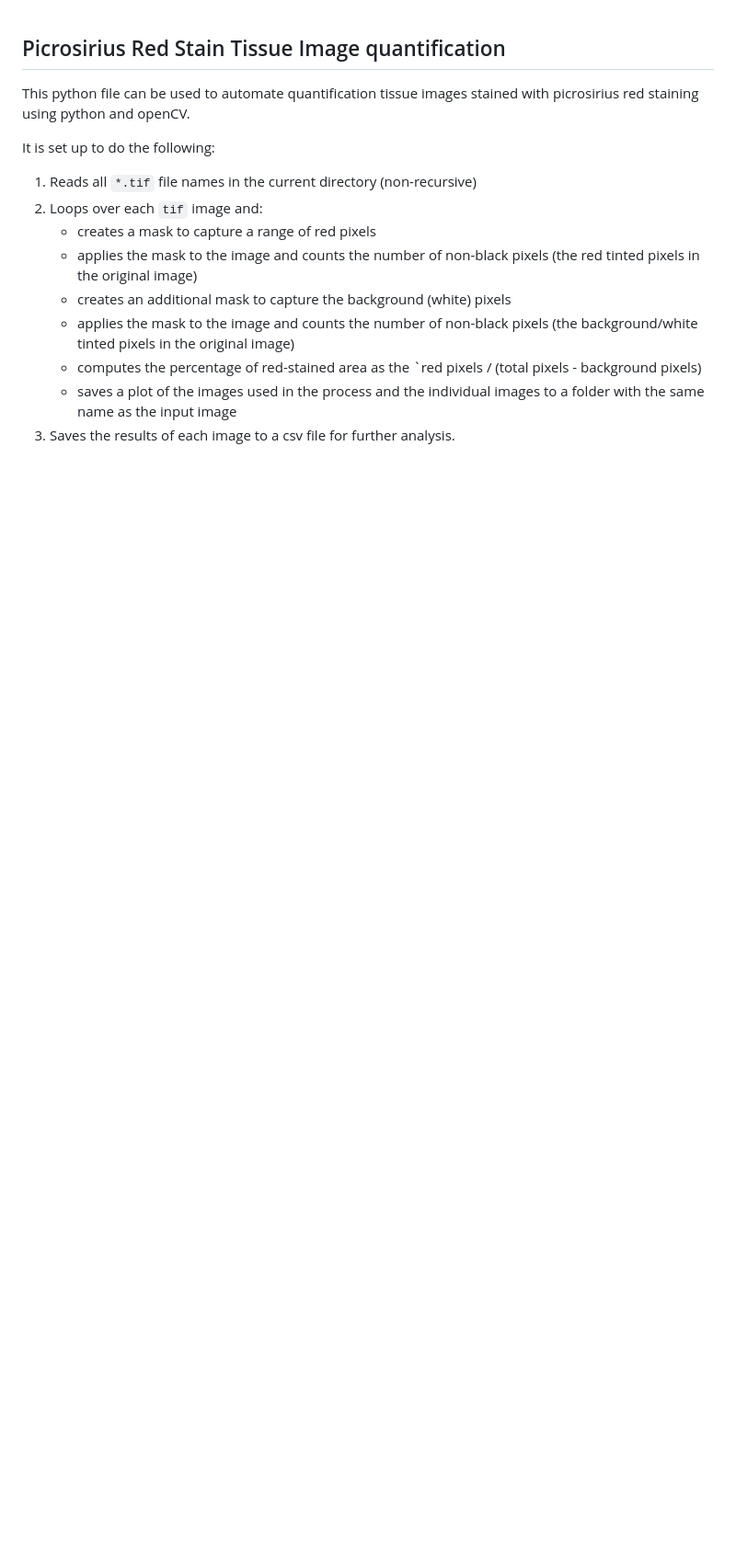
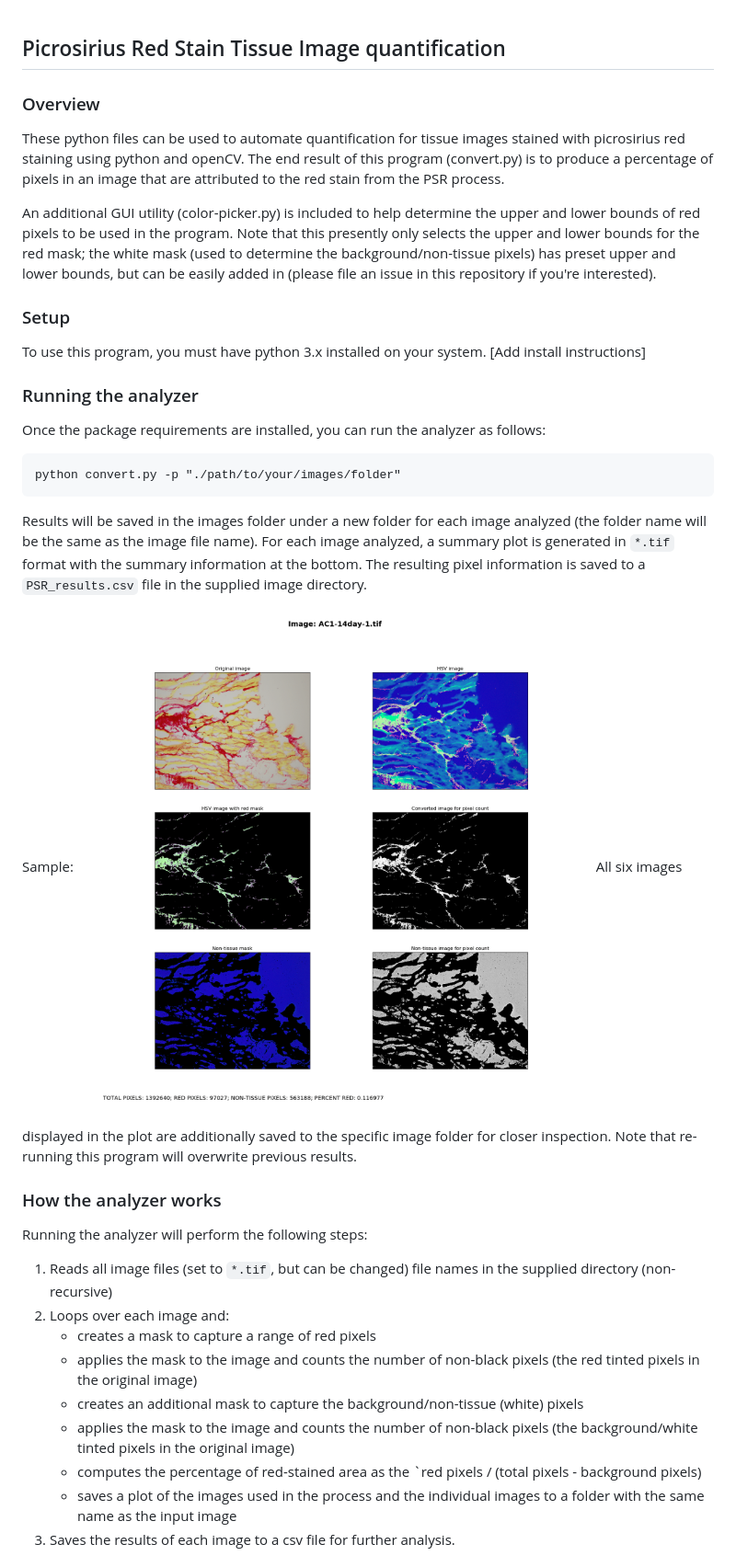
Before and after one commit to rbudnar/PSR, a Markdown page: readme.md, the part around one of its changes. Shown at 92% size. Drawn GitHub-style; pictures changed too: samples/sample_plot.png (added); blank space fills up the shorter version.

````diff
--- a/readme.md
+++ b/readme.md
@@ -1,14 +1,38 @@
 ## Picrosirius Red Stain Tissue Image quantification
 
-This python file can be used to automate quantification tissue images stained with picrosirius red staining using python and openCV.
+### Overview
 
-It is set up to do the following:
+These python files can be used to automate quantification for tissue images stained with picrosirius red staining using python and openCV. The end result of this program (convert.py) is to produce a percentage of pixels in an image that are attributed to the red stain from the PSR process.
 
-1. Reads all `*.tif` file names in the current directory (non-recursive)
-2. Loops over each `tif` image and:
+An additional GUI utility (color-picker.py) is included to help determine the upper and lower bounds of red pixels to be used in the program. Note that this presently only selects the upper and lower bounds for the red mask; the white mask (used to determine the background/non-tissue pixels) has preset upper and lower bounds, but can be easily added in (please file an issue in this repository if you're interested).
+
+### Setup
+
+To use this program, you must have python 3.x installed on your system. [Add install instructions]
+
+### Running the analyzer
+
+Once the package requirements are installed, you can run the analyzer as follows:
+
+```
+python convert.py -p "./path/to/your/images/folder"
+```
+
+Results will be saved in the images folder under a new folder for each image analyzed (the folder name will be the same as the image file name). For each image analyzed, a summary plot is generated in `*.tif` format with the summary information at the bottom. The resulting pixel information is saved to a `PSR_results.csv` file in the supplied image directory.
+
+Sample:
+![](samples/sample_plot.png)
+All six images displayed in the plot are additionally saved to the specific image folder for closer inspection. Note that re-running this program will overwrite previous results.
+
+### How the analyzer works
+
+Running the analyzer will perform the following steps:
+
+1. Reads all image files (set to `*.tif`, but can be changed) file names in the supplied directory (non-recursive)
+2. Loops over each image and:
    - creates a mask to capture a range of red pixels
    - applies the mask to the image and counts the number of non-black pixels (the red tinted pixels in the original image)
-   - creates an additional mask to capture the background (white) pixels
+   - creates an additional mask to capture the background/non-tissue (white) pixels
    - applies the mask to the image and counts the number of non-black pixels (the background/white tinted pixels in the original image)
    - computes the percentage of red-stained area as the `red pixels / (total pixels - background pixels)
    - saves a plot of the images used in the process and the individual images to a folder with the same name as the input image
````
Also changed, not shown: other parts of readme.md (+38 -0 lines), samples/picker.png (added), 4 other files.
